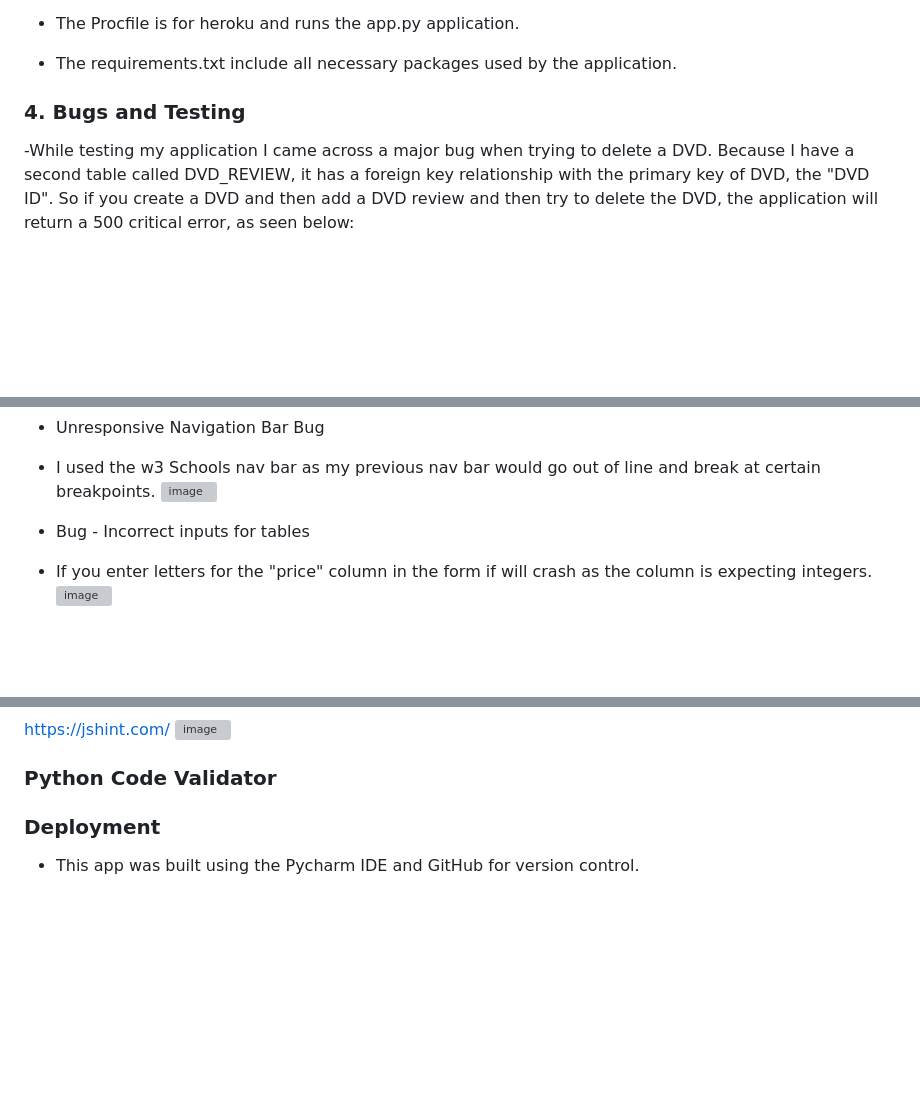
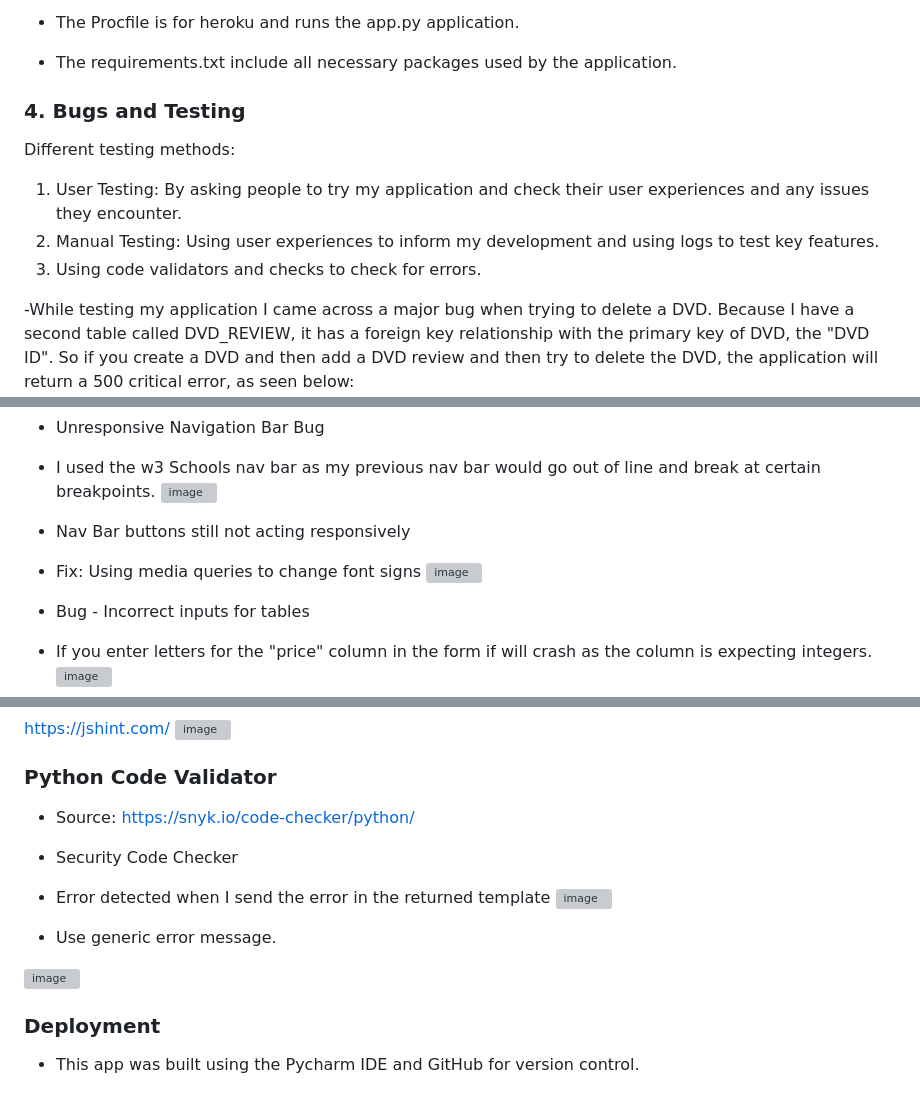
Before and after one commit to JackAlexanderClark/Ultimate-Movie-Vendor, a Markdown page: readme.md, 3 parts joined by grey strips. GitHub-like rendering; blank space fills up the shorter version; grey boxes are pictures that could not be loaded.

```diff
--- a/readme.md
+++ b/readme.md
@@ -114,6 +115,14 @@ One of the most useful features of the application is its search functionality.
 
 <h3>4. Bugs and Testing</h3>
 
+Different testing methods:
+<ol>
+    <li>User Testing: By asking people to try my application and check their user experiences and any issues they encounter.</li>
+    <li>Manual Testing: Using user experiences to inform my development and using logs to test key features.</li>
+    <li>Using code validators and checks to check for errors.</li>
+</ol>
+
+
  -While testing my application I came across a major bug when trying to delete a DVD. Because I have a second table called DVD_REVIEW, it has a foreign key                  relationship with the primary key of DVD, the "DVD ID". So if you create a DVD and then add a DVD review and then try to delete the DVD, the application                 will return a 500 critical error, as seen below:
 ![image](https://user-images.githubusercontent.com/97599832/227781558-7f0e1e34-2468-4eaa-ba16-33ded95038fe.png)
 
@@ -138,6 +147,12 @@ Solution:
 - Unresponsive Navigation Bar Bug
 - I used the w3 Schools nav bar as my previous nav bar would go out of line and break at certain breakpoints.
 ![image](https://user-images.githubusercontent.com/97599832/231490168-f89a3909-c2a3-418e-8b91-7b49d5ee4f50.png)
+
+
+- Nav Bar buttons still not acting responsively
+- Fix: Using media queries to change font signs
+![image](https://user-images.githubusercontent.com/97599832/232306718-f392c8df-7cd3-4dfd-9760-c2537758f43d.png)
+
 
 - Bug - Incorrect inputs for tables
 - If you enter letters for the "price" column in the form if will crash as the column is expecting integers.
@@ -194,6 +209,15 @@ https://jshint.com/
 ![image](https://user-images.githubusercontent.com/97599832/232025515-1fc3547f-da8f-4324-898f-8df1e679ea69.png)
 
 ### Python Code Validator
+- Source: https://snyk.io/code-checker/python/
+- Security Code Checker
+- Error detected when I send the error in the returned template
+![image](https://user-images.githubusercontent.com/97599832/232300790-a8bc9bde-d162-45e2-89f2-e546221f9755.png)
+
+- Use generic error message.
+
+![image](https://user-images.githubusercontent.com/97599832/232301727-8e6e044a-f54e-433d-a52a-ecd320853d60.png)
+
 
 ### Deployment
 
```
Also changed, not shown: other parts of readme.md (+1 -0 lines).
